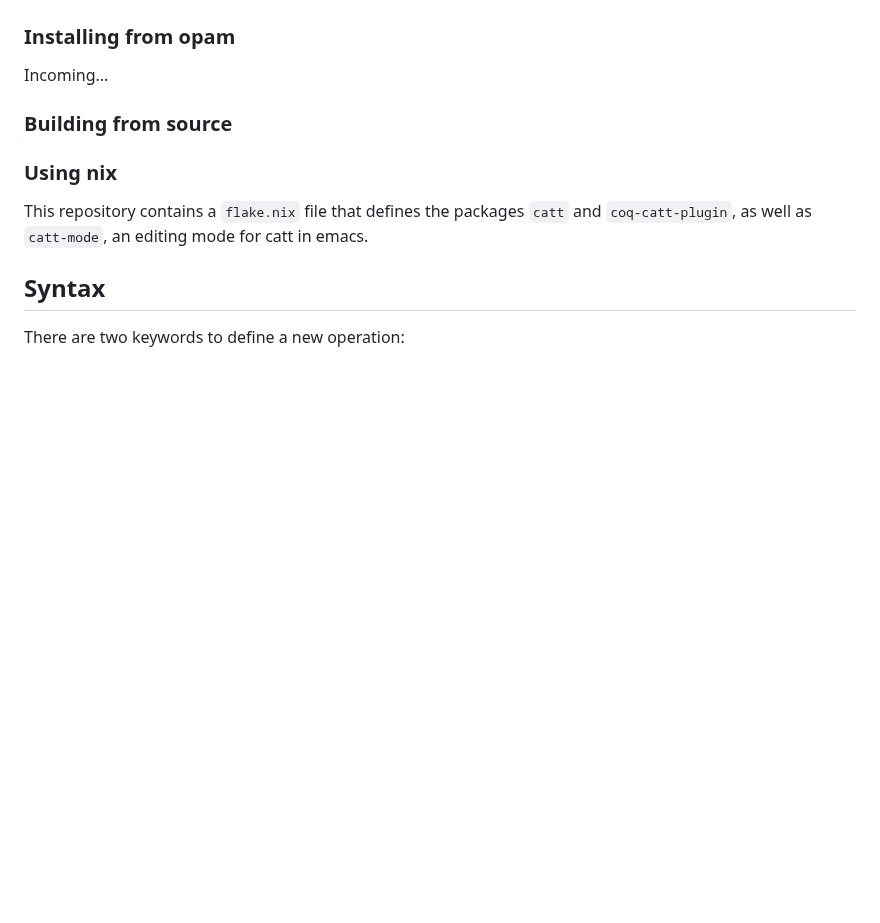
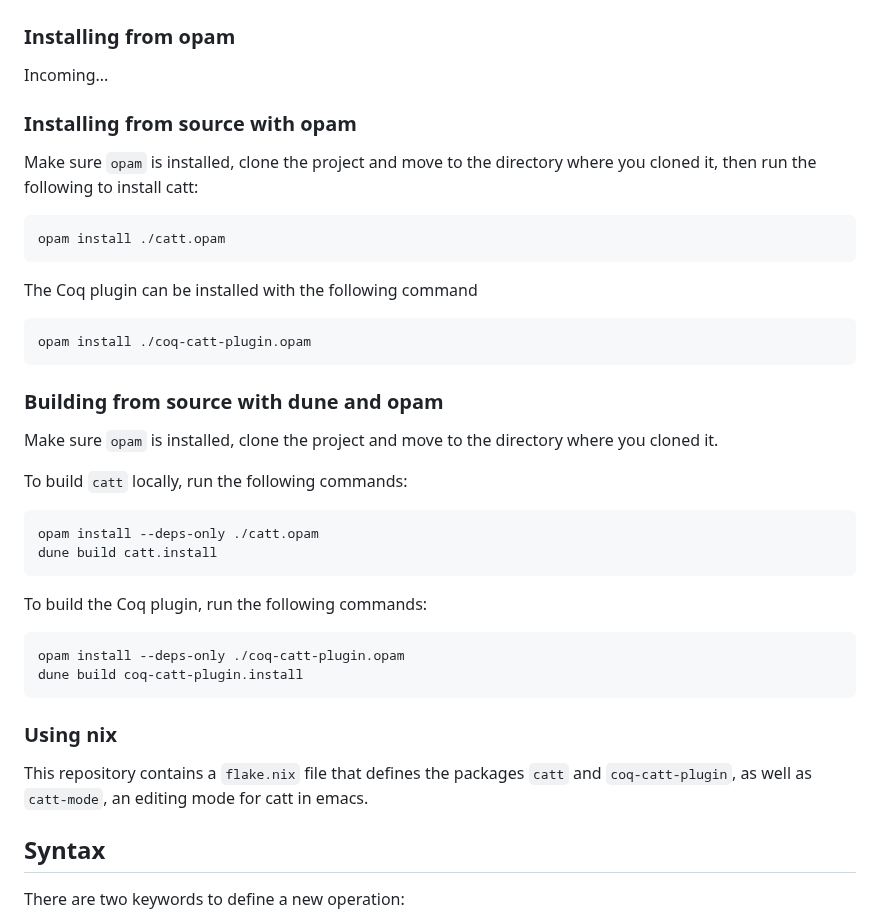
Before and after one commit to thibautbenjamin/catt, a Markdown page: README.md, the part around the change. Rendered like a GitHub page; blank space fills up the shorter version.

Commit message:
add install instruction to the README

````diff
--- a/README.md
+++ b/README.md
@@ -12,13 +12,34 @@ There is an [online version](https://thibautbenjamin.github.io/catt/) of this im
 
 Incoming...
 
-### Building from source
+### Installing from source with opam
+Make sure `opam` is installed, clone the project and move to the directory where you cloned it, then run the following to install catt:
+```
+opam install ./catt.opam
+```
+The Coq plugin can be installed with the following command
+```
+opam install ./coq-catt-plugin.opam
+```
 
+### Building from source with dune and opam
+Make sure `opam` is installed, clone the project and move to the directory where you cloned it.
+
+To build `catt` locally, run the following commands:
+```
+opam install --deps-only ./catt.opam
+dune build catt.install
+```
+
+To build the Coq plugin, run the following commands:
+```
+opam install --deps-only ./coq-catt-plugin.opam
+dune build coq-catt-plugin.install
+```
 
 ### Using nix
 
 This repository contains a `flake.nix` file that defines the packages `catt` and `coq-catt-plugin`, as well as `catt-mode`, an editing mode for catt in emacs.
-
 
 ## Syntax
 There are two keywords to define a new operation:
````
